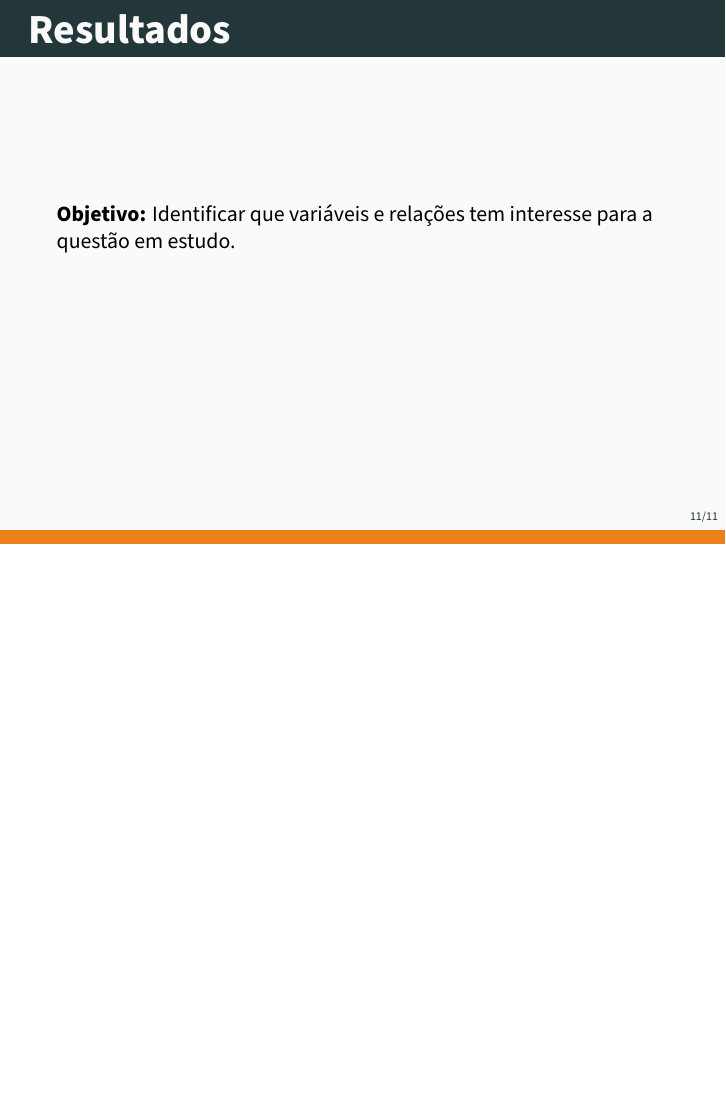
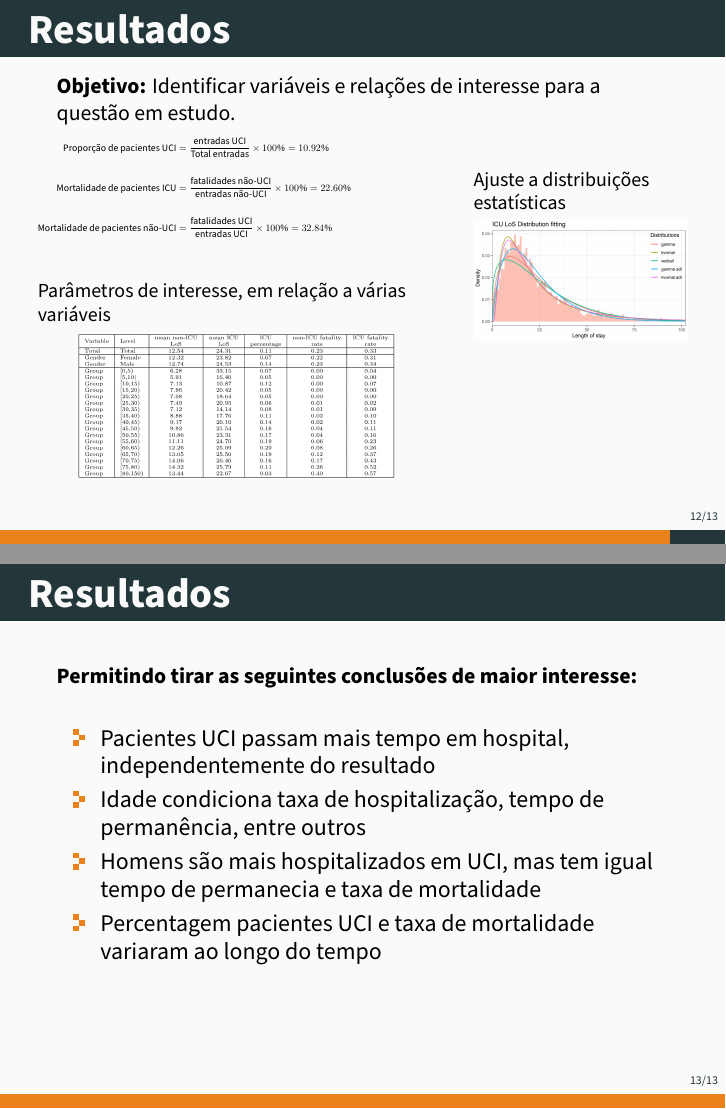
Before and after one commit to Pereirajpf/Semin-rio_AnExp_COVID19, LaTeX slides (Beamer_Pres.tex): page 17 of 17 before the commit and pages 18 and 19 of 19 after it, the two joined at a grey line, the shorter picture padded with empty space. Compiled offline with XeLaTeX.

Commit message:
more slides added

```diff
--- a/Beamer_Pres.tex
+++ b/Beamer_Pres.tex
@@ -212,3 +214,4 @@
 \qquad\tikz[baseline=-2cm]\draw[ultra thick,->] (0,0) -- ++ (0.5,0);\qquad
     \begin{subfigure}{0.38\textwidth}
     \centering
+    \caption*{Tempo de permanência}
@@ -248,6 +256,3 @@
 \end{figure}
 \end{frame}
 
-%% Resultados
-\begin{frame}{Resultados}
-\textbf{Objetivo:} Identificar que variáveis e relações tem interesse para a questão em estudo.
@@ -257 +300,53 @@
+\begin{frame}{Resultados}
+\vspace{0.4cm}
+\textbf{Objetivo:} Identificar variáveis e relações de interesse para a questão em estudo.
+
+\begin{columns}
+	\begin{column}[T]{0.65\textwidth}
+	\scalebox{0.45}{$
+		\begin{aligned}
+            		\text{Proporção de pacientes UCI} &= \frac{\text{entradas UCI}}{\text{Total entradas}} \times 100\% = 10.92\% \\
+            		\\
+		            \text{Mortalidade de pacientes ICU} &= \frac{\text{fatalidades não-UCI}}{\text{entradas não-UCI}} \times 100\% = 22.60\% \\
+		            \\
+		            \text{Mortalidade de pacientes não-UCI} &= \frac{\text{fatalidades UCI}}{\text{entradas UCI}} \times 100\% = 32.84\%
+        		\end{aligned}
+	$}
+	\vspace{0.2cm}
+	\begin{figure}
+		\caption*{\small Parâmetros de interesse, em relação a várias variáveis}
+		\vspace{-0.2cm}
+		\includegraphics[width=0.8\textwidth]{Imagens/Tabela_params.jpg}
+	\end{figure}
+	\end{column}
+
+	\begin{column}[T]{0.35\textwidth}
+	\begin{figure}
+		\caption*{\small Ajuste a distribuições estatísticas}
+		\vspace{-0.2cm}
+		\includegraphics[width=\textwidth]{Imagens/distFit_ICU.jpeg}
+	\end{figure}
+	\end{column}
+\end{columns}
+\end{frame}
+
+%% Resultados 2
+\begin{frame}{Resultados}
+%\begin{columns}
+%	\begin{column}[T]{0.65\textwidth}
+		\textbf{Permitindo tirar as seguintes conclusões de maior interesse:}
+		\vspace{0.5cm}
+		\begin{itemize}
+			\item Pacientes UCI passam mais tempo em hospital, independentemente do resultado
+			\item Idade condiciona taxa de hospitalização, tempo de permanência, entre outros
+			\item Homens são mais hospitalizados em UCI, mas tem igual tempo de permanecia e taxa de mortalidade
+			\item Percentagem pacientes UCI e taxa de mortalidade variaram ao longo do tempo
+		\end{itemize}
+%	\end{column}
+
+%	\begin{column}[T]{0.35\textwidth}
+
+%	\end{column}
+%\end{columns}
+\end{frame}
 \end{document}
```
Also changed, not shown: Imagens/PopVarPlot_Entries_byGroup.jpeg (added), Imagens/PopVarPlot_PropICU.jpeg (added), Imagens/Tabela_params.jpg (added), Imagens/byDayPlot_inHosp.jpeg (added), Imagens/distFit_ICU.jpeg (added), Imagens/histPlot_Group_Type.jpeg (added), Imagens/violinBox_Gender.jpeg (added), Imagens/violinBox_Outcome.jpeg (added), Imagens/violinBox_Region.jpeg (added), Beamer_Pres.tex (51 more changed lines), 6 other files.
